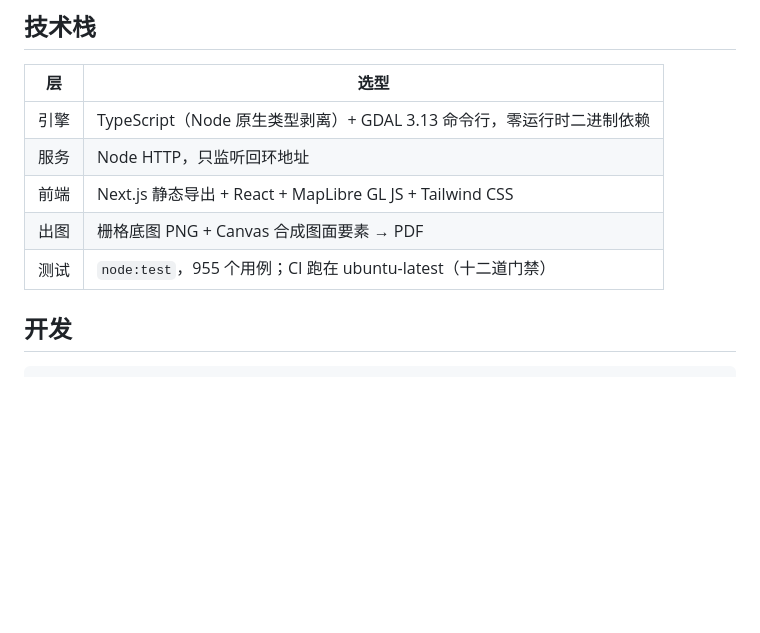
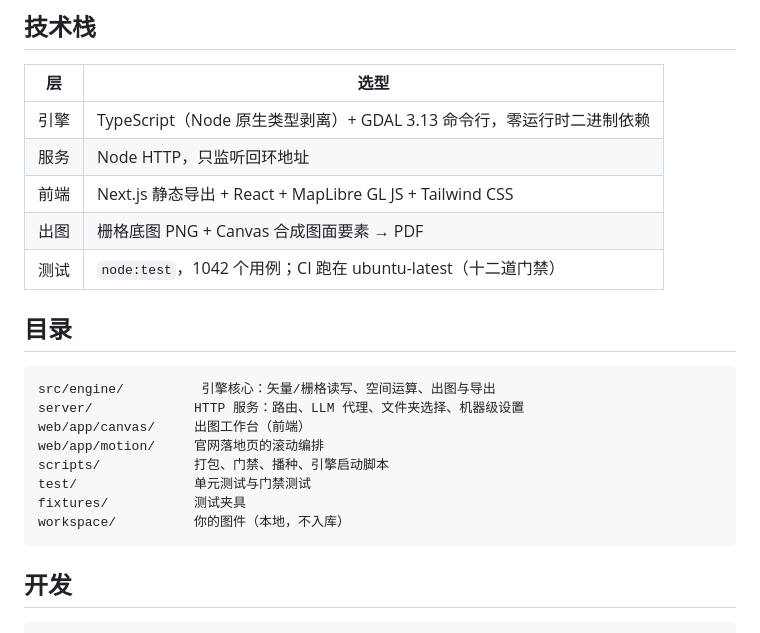
Before and after one commit to Echovagant/cartouche, a Markdown page: README.md, the part around one of its changes. Drawn GitHub-style; blank space fills up the shorter version.

````diff
--- a/README.md
+++ b/README.md
@@ -159,7 +175,20 @@ powershell -NoProfile -ExecutionPolicy Bypass -File scripts\run-engine.ps1
 | 服务 | Node HTTP，只监听回环地址 |
 | 前端 | Next.js 静态导出 + React + MapLibre GL JS + Tailwind CSS |
 | 出图 | 栅格底图 PNG + Canvas 合成图面要素 → PDF |
-| 测试 | `node:test`，955 个用例；CI 跑在 ubuntu-latest（十二道门禁） |
+| 测试 | `node:test`，1042 个用例；CI 跑在 ubuntu-latest（十二道门禁） |
+
+## 目录
+
+```
+src/engine/          引擎核心：矢量/栅格读写、空间运算、出图与导出
+server/             HTTP 服务：路由、LLM 代理、文件夹选择、机器级设置
+web/app/canvas/     出图工作台（前端）
+web/app/motion/     官网落地页的滚动编排
+scripts/            打包、门禁、播种、引擎启动脚本
+test/               单元测试与门禁测试
+fixtures/           测试夹具
+workspace/          你的图件（本地，不入库）
+```
 
 ## 开发
 
````
Also changed, not shown: other parts of README.md (+37 -21 lines), assets/canvas.jpg, assets/projects.jpg, assets/report.jpg, 5 other files.
